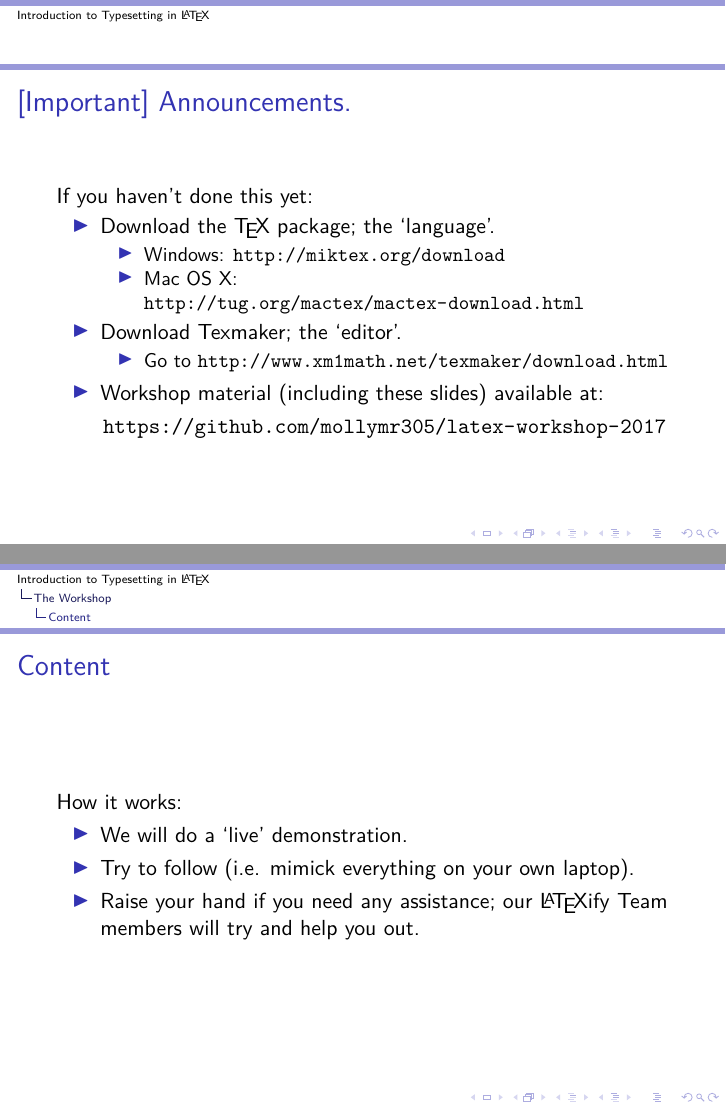
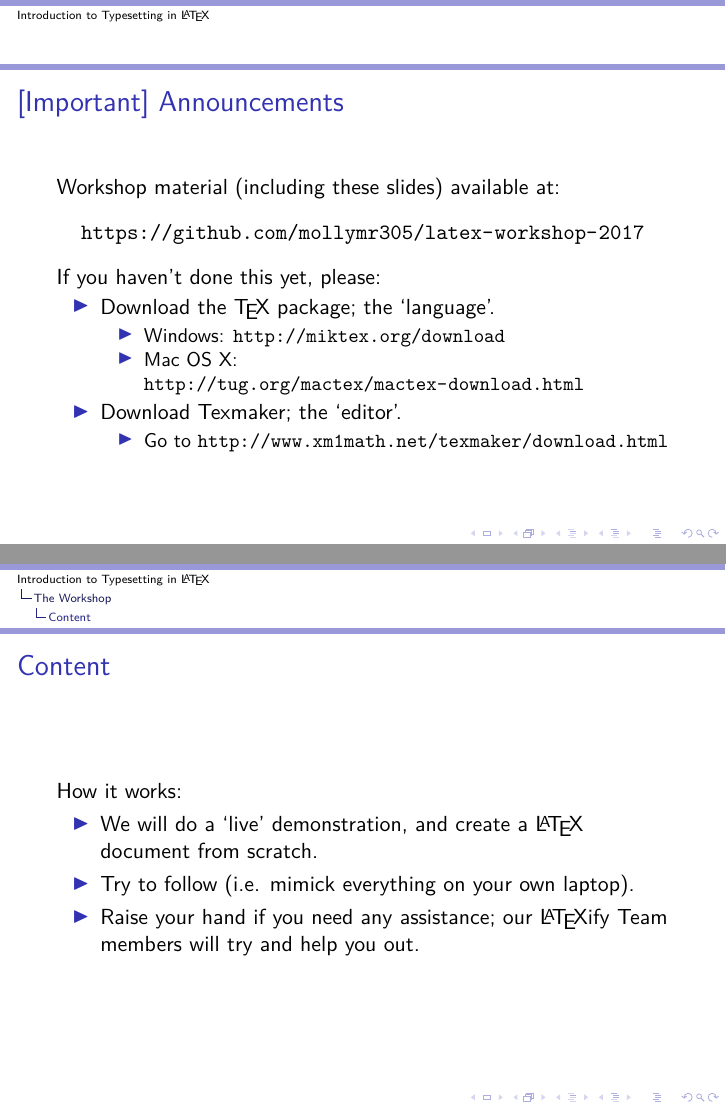
Before and after one commit to mollymr305/latex-workshop-2017, LaTeX slides (slides/slides.tex): pages 2 and 10 of 13, joined at a grey line. Compiled offline with pdfLaTeX.

Commit message:
Edit material and slides

```diff
--- a/slides/slides.tex
+++ b/slides/slides.tex
@@ -29,8 +29,12 @@
     \end{frame}
 
     \begin{frame}
-        \frametitle{[Important] Announcements.}
-        If you haven't done this yet:
+        \frametitle{[Important] Announcements}
+        Workshop material (including these slides) available at:
+        \begin{center}
+            \url{https://github.com/mollymr305/latex-workshop-2017}
+        \end{center}
+        If you haven't done this yet, please:
         \begin{itemize}
             \item Download the \TeX{} package; the `language'.
             \begin{itemize}
@@ -41,10 +45,6 @@
             \begin{itemize}
                 \item Go to \url{http://www.xm1math.net/texmaker/download.html}
             \end{itemize}
-            \item Workshop material (including these slides) available at:
-            \begin{center}
-                \url{https://github.com/mollymr305/latex-workshop-2017}
-            \end{center}
         \end{itemize}
     \end{frame}
 
@@ -121,7 +121,7 @@
         \frametitle{Content}
         How it works:
         \begin{itemize}
-            \item We will do a `live' demonstration.
+            \item We will do a `live' demonstration, and create a \LaTeX{} document from scratch.
             \item Try to follow (i.e. mimick everything on your own laptop).
             \item Raise your hand if you need any assistance; our \LaTeX{}ify Team members will try and help you out.
         \end{itemize}
```
Also changed, not shown: slides/slides.pdf, 4 other files.
